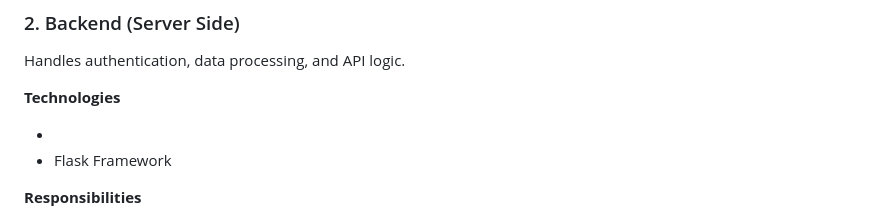
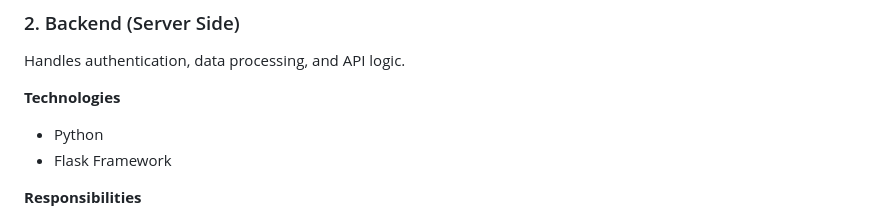
Before and after one commit to Paarthkumar26/Result-Analysis-performance-Dashboard, a Markdown page: README.md, the part around the change. GitHub-like rendering.

```diff
--- a/README.md
+++ b/README.md
@@ -51,7 +51,7 @@ Handles authentication, data processing, and API logic.
 
 **Technologies**
 
-*
+* Python
 * Flask Framework
 
 **Responsibilities**
```
